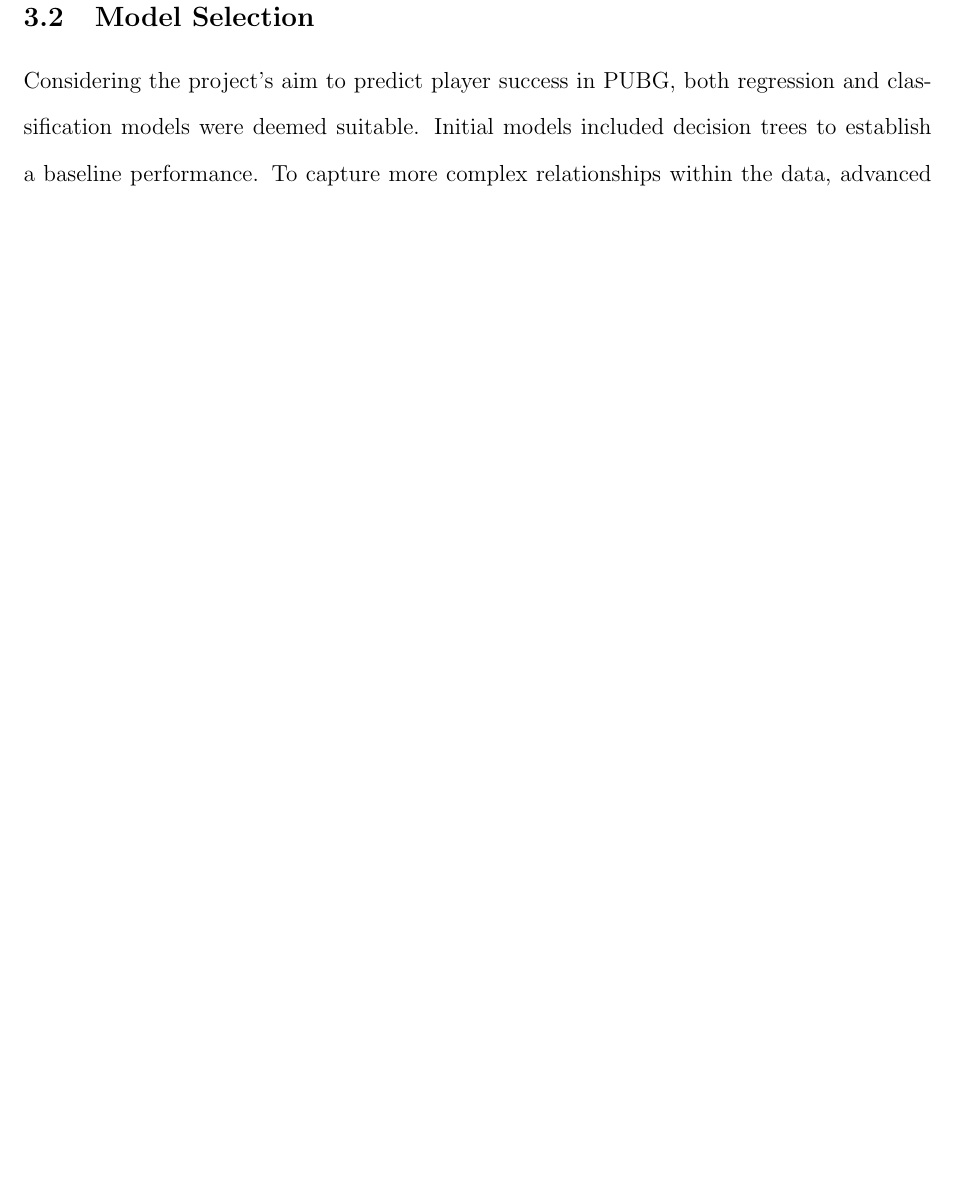
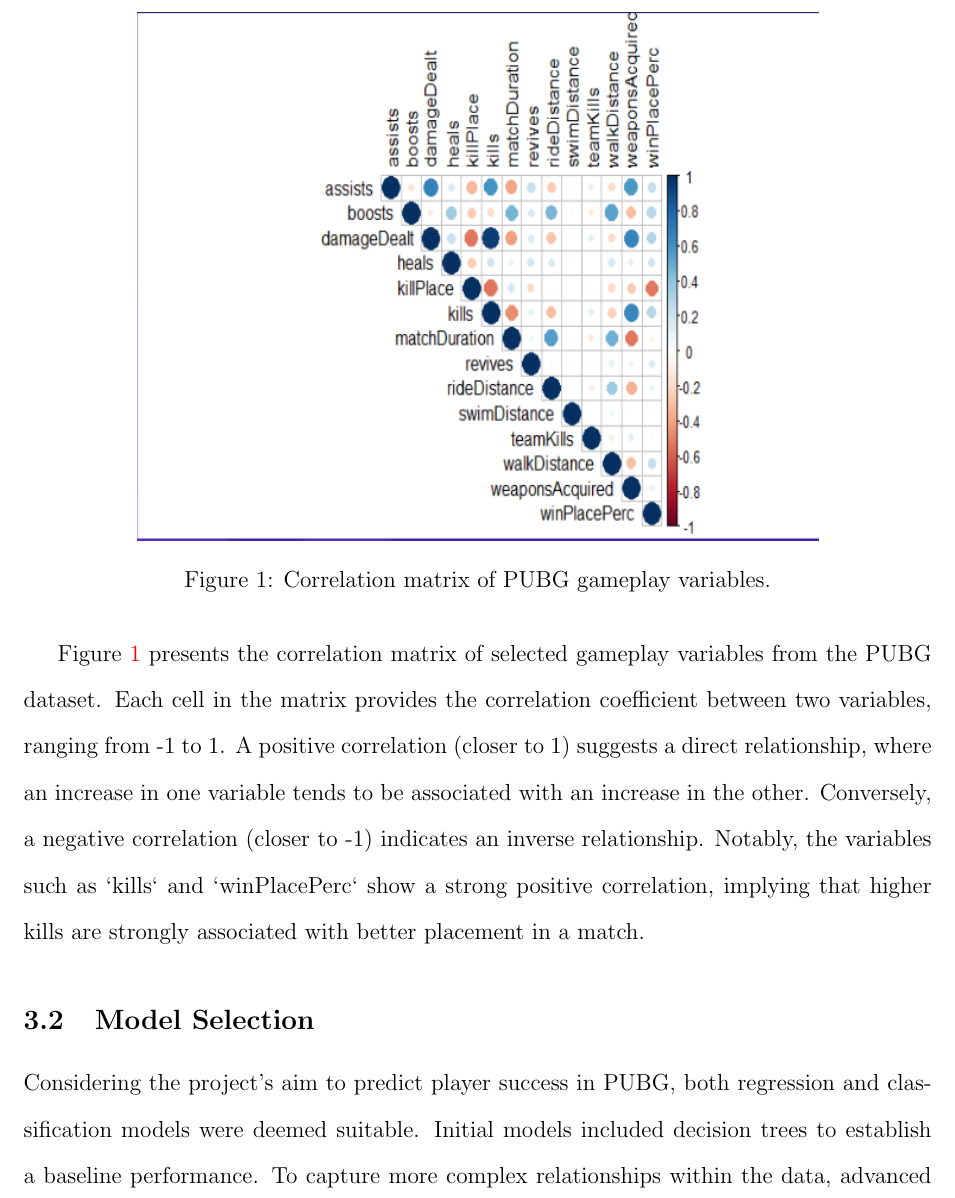
Before and after one commit to statds/course-paper-or-presentation-HaoDing33, a LaTeX paper (manuscript/statspaper.tex): part of page 7 of 9, cut at the place of the change, the shorter picture padded with empty space. Compiled offline with pdfLaTeX.

Commit message:
add correlation table in my paper

```diff
--- a/manuscript/statspaper.tex
+++ b/manuscript/statspaper.tex
@@ -182,6 +182,21 @@
 
 This transformation was pivotal in simplifying the analysis, allowing subsequent models to predict a binary outcome of either winning or not winning, which is more aligned with common objectives in game outcome predictions.
 
+
+\begin{figure}[h]
+	\centering
+	\includegraphics[width=0.75\textwidth]{Correlation.png} % 替换为图像的实际路径
+	\caption{Correlation matrix of PUBG gameplay variables.}
+	\label{fig:correlation_matrix}
+\end{figure}
+
+Figure \ref{fig:correlation_matrix} presents the correlation matrix of selected gameplay variables from the PUBG dataset. Each cell in the matrix provides the correlation coefficient between two variables, ranging from -1 to 1. A positive correlation (closer to 1) suggests a direct relationship, where an increase in one variable tends to be associated with an increase in the other. Conversely, a negative correlation (closer to -1) indicates an inverse relationship. Notably, the variables such as `kills` and `winPlacePerc` show a strong positive correlation, implying that higher kills are strongly associated with better placement in a match.
+
+
+
+
+
+
 \subsection{Model Selection}
 Considering the project's aim to predict player success in PUBG, both regression and classification models were deemed suitable. Initial models included decision trees to establish a baseline performance. To capture more complex relationships within the data, advanced models such as Least Absolute Shrinkage and Selection Operator(Lasso Regression), Specified Lasso, and Support Vector Machines (SVM) were also employed. These models were chosen for their ability to handle large datasets and provide insights into feature importance.
 
```
Also changed, not shown: manuscript/statspaper.pdf, 4 other files.
